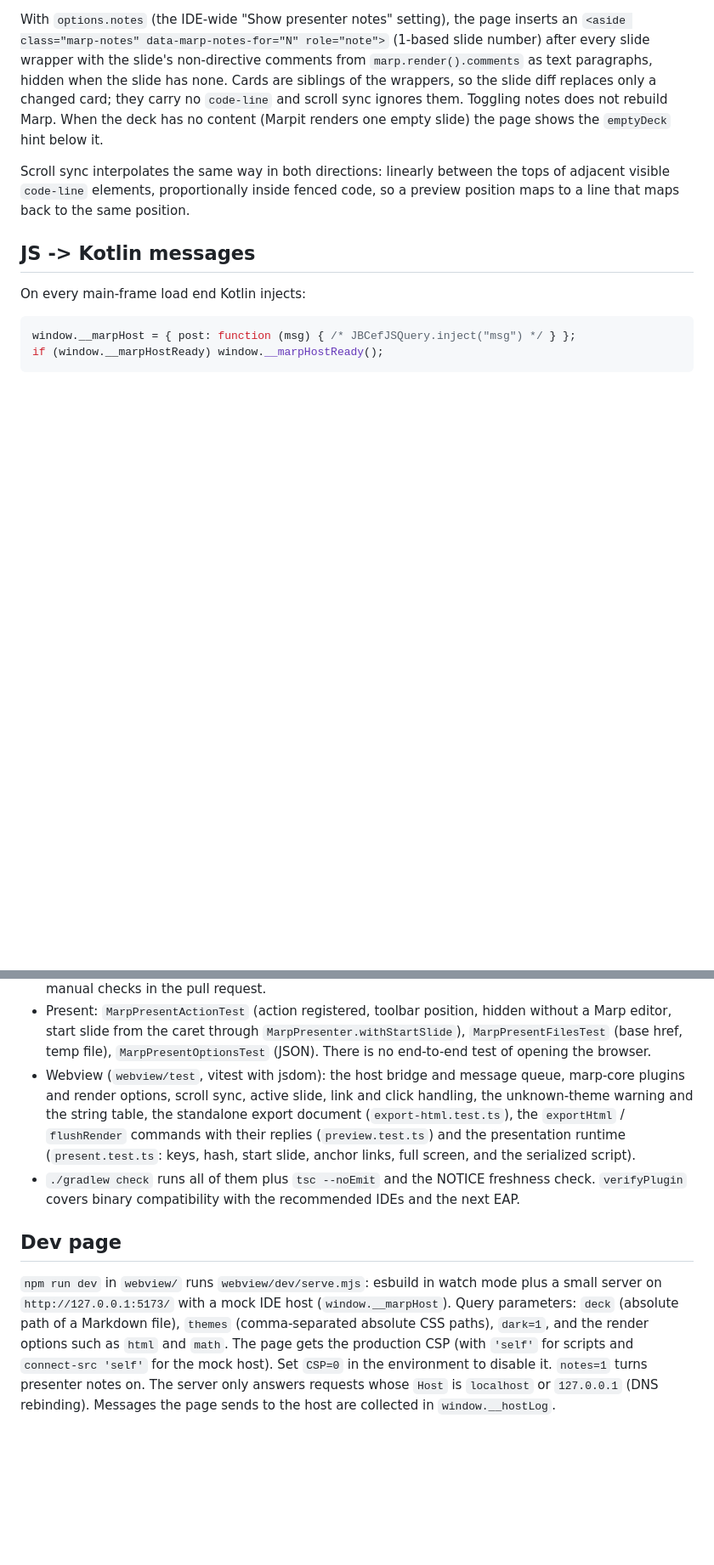
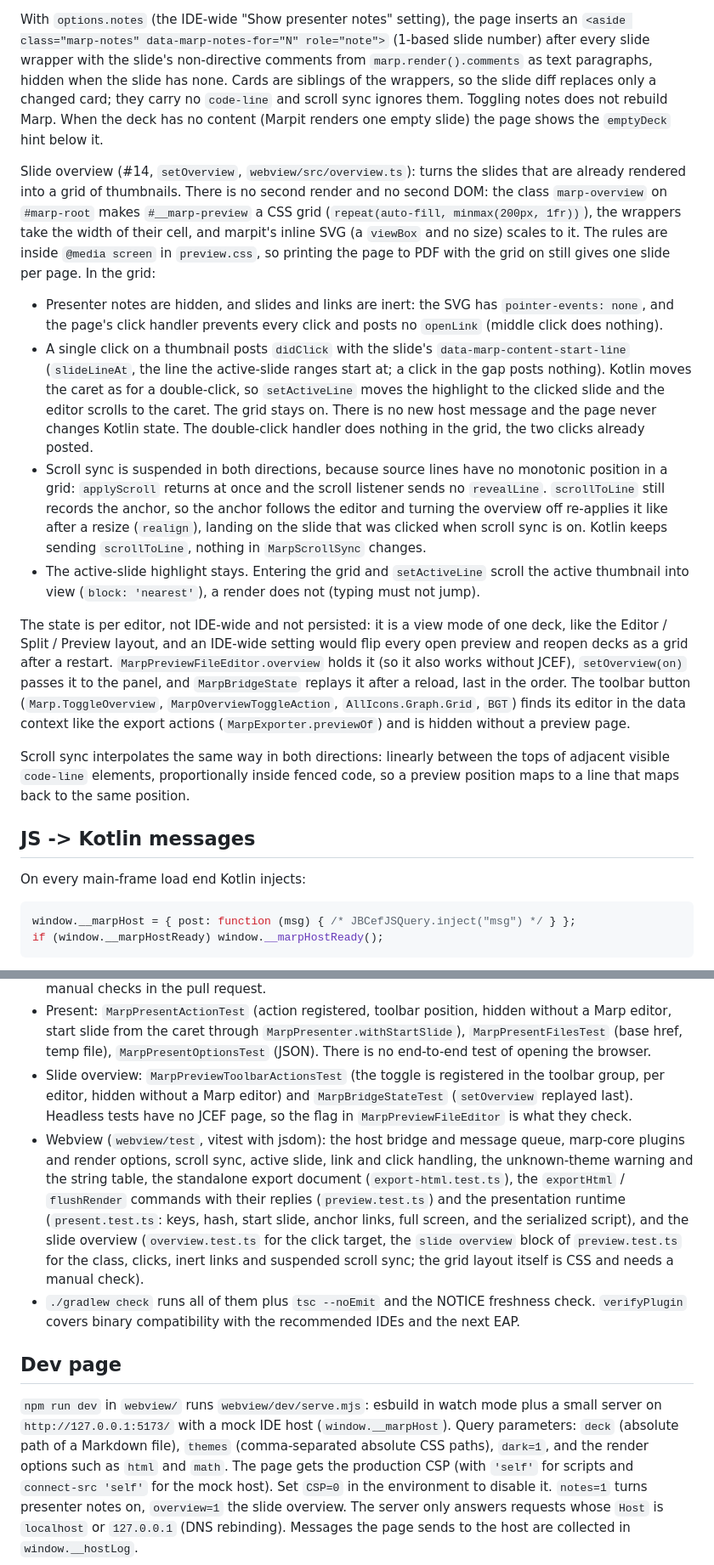
Before and after one commit to p3kj/marp-intellij, a Markdown page: docs/ARCHITECTURE.md, 2 parts joined by grey strips. Shown at 85% size. GitHub-like rendering; blank space fills up the shorter version.

Commit message:
Document the slide overview
ARCHITECTURE.md gets the setOverview bridge method, the didClick row,
the overview behavior (grid, inert slides, suspended scroll sync, kept
highlight, per-editor state) and the tests; README and CHANGELOG describe
the toolbar button.

The overview is a screen-only grid inside the existing page, so PDF
export, which prints the page, still gives one slide per page.

Closes #14

Co-Authored-By: Claude Sonnet 5.5 <noreply@anthropic.com>
Claude-Session: https://claude.ai/code/session_01FBqPgBfBWjfErBiHUN5FHh

```diff
--- a/docs/ARCHITECTURE.md
+++ b/docs/ARCHITECTURE.md
@@ -186,6 +188,33 @@ Cards are siblings of the wrappers, so the slide diff replaces only a changed ca
 scroll sync ignores them. Toggling notes does not rebuild Marp. When the deck has no content (Marpit renders one empty
 slide) the page shows the `emptyDeck` hint below it.
 
+Slide overview (#14, `setOverview`, `webview/src/overview.ts`): turns the slides that are already rendered into a grid of
+thumbnails. There is no second render and no second DOM: the class `marp-overview` on `#marp-root` makes `#__marp-preview`
+a CSS grid (`repeat(auto-fill, minmax(200px, 1fr))`), the wrappers take the width of their cell, and marpit's inline SVG
+(a `viewBox` and no size) scales to it. The rules are inside `@media screen` in `preview.css`, so printing the page to PDF
+with the grid on still gives one slide per page. In the grid:
+
+- Presenter notes are hidden, and slides and links are inert: the SVG has `pointer-events: none`, and the page's click
+  handler prevents every click and posts no `openLink` (middle click does nothing).
+- A single click on a thumbnail posts `didClick` with the slide's `data-marp-content-start-line` (`slideLineAt`, the line
+  the active-slide ranges start at; a click in the gap posts nothing). Kotlin moves the caret as for a double-click, so
+  `setActiveLine` moves the highlight to the clicked slide and the editor scrolls to the caret. The grid stays on. There is
+  no new host message and the page never changes Kotlin state. The double-click handler does nothing in the grid, the two
+  clicks already posted.
+- Scroll sync is suspended in both directions, because source lines have no monotonic position in a grid: `applyScroll`
+  returns at once and the scroll listener sends no `revealLine`. `scrollToLine` still records the anchor, so the anchor
+  follows the editor and turning the overview off re-applies it like after a resize (`realign`), landing on the slide
+  that was clicked when scroll sync is on. Kotlin keeps sending `scrollToLine`, nothing in `MarpScrollSync` changes.
+- The active-slide highlight stays. Entering the grid and `setActiveLine` scroll the active thumbnail into view
+  (`block: 'nearest'`), a render does not (typing must not jump).
+
+The state is per editor, not IDE-wide and not persisted: it is a view mode of one deck, like the Editor / Split / Preview
+layout, and an IDE-wide setting would flip every open preview and reopen decks as a grid after a restart.
+`MarpPreviewFileEditor.overview` holds it (so it also works without JCEF), `setOverview(on)` passes it to the panel, and
+`MarpBridgeState` replays it after a reload, last in the order. The toolbar button (`Marp.ToggleOverview`,
+`MarpOverviewToggleAction`, `AllIcons.Graph.Grid`, `BGT`) finds its editor in the data context like the export actions
+(`MarpExporter.previewOf`) and is hidden without a preview page.
+
 Scroll sync interpolates the same way in both directions: linearly between the tops of adjacent visible `code-line`
 elements, proportionally inside fenced code, so a preview position maps to a line that maps back to the same position.
 
@@ -704,10 +734,15 @@ condition as the export actions) and `MarpPresenter`.
 - Present: `MarpPresentActionTest` (action registered, toolbar position, hidden without a Marp editor, start slide from
   the caret through `MarpPresenter.withStartSlide`), `MarpPresentFilesTest` (base href, temp file), `MarpPresentOptionsTest`
   (JSON). There is no end-to-end test of opening the browser.
+- Slide overview: `MarpPreviewToolbarActionsTest` (the toggle is registered in the toolbar group, per editor, hidden
+  without a Marp editor) and `MarpBridgeStateTest` (`setOverview` replayed last). Headless tests have no JCEF page, so the
+  flag in `MarpPreviewFileEditor` is what they check.
 - Webview (`webview/test`, vitest with jsdom): the host bridge and message queue, marp-core plugins and render options,
   scroll sync, active slide, link and click handling, the unknown-theme warning and the string table, the standalone export
   document (`export-html.test.ts`), the `exportHtml` / `flushRender` commands with their replies (`preview.test.ts`) and the
-  presentation runtime (`present.test.ts`: keys, hash, start slide, anchor links, full screen, and the serialized script).
+  presentation runtime (`present.test.ts`: keys, hash, start slide, anchor links, full screen, and the serialized script),
+  and the slide overview (`overview.test.ts` for the click target, the `slide overview` block of `preview.test.ts` for the
+  class, clicks, inert links and suspended scroll sync; the grid layout itself is CSS and needs a manual check).
 - `./gradlew check` runs all of them plus `tsc --noEmit` and the NOTICE freshness check. `verifyPlugin` covers binary
   compatibility with the recommended IDEs and the next EAP.
 
@@ -717,5 +752,5 @@ condition as the export actions) and `MarpPresenter`.
 `http://127.0.0.1:5173/` with a mock IDE host (`window.__marpHost`). Query parameters: `deck` (absolute path of a
 Markdown file), `themes` (comma-separated absolute CSS paths), `dark=1`, and the render options such as `html` and
 `math`. The page gets the production CSP (with `'self'` for scripts and `connect-src 'self'` for the mock host). Set
-`CSP=0` in the environment to disable it. `notes=1` turns presenter notes on. The server only answers requests whose
+`CSP=0` in the environment to disable it. `notes=1` turns presenter notes on, `overview=1` the slide overview. The server only answers requests whose
 `Host` is `localhost` or `127.0.0.1` (DNS rebinding). Messages the page sends to the host are collected in `window.__hostLog`.
```
Also changed, not shown: other parts of docs/ARCHITECTURE.md (+6 -3 lines), CHANGELOG.md (+1 -0 lines), README.md (+3 -1 lines).
